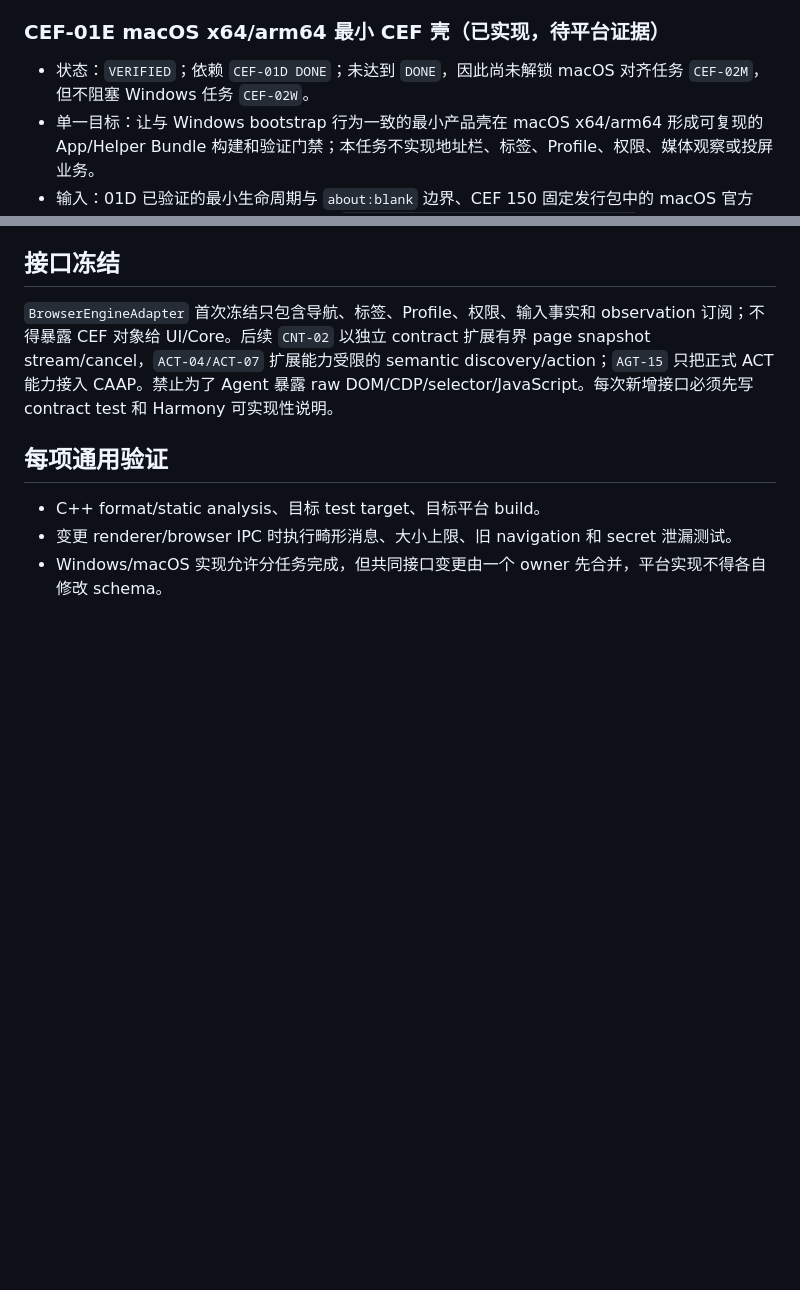
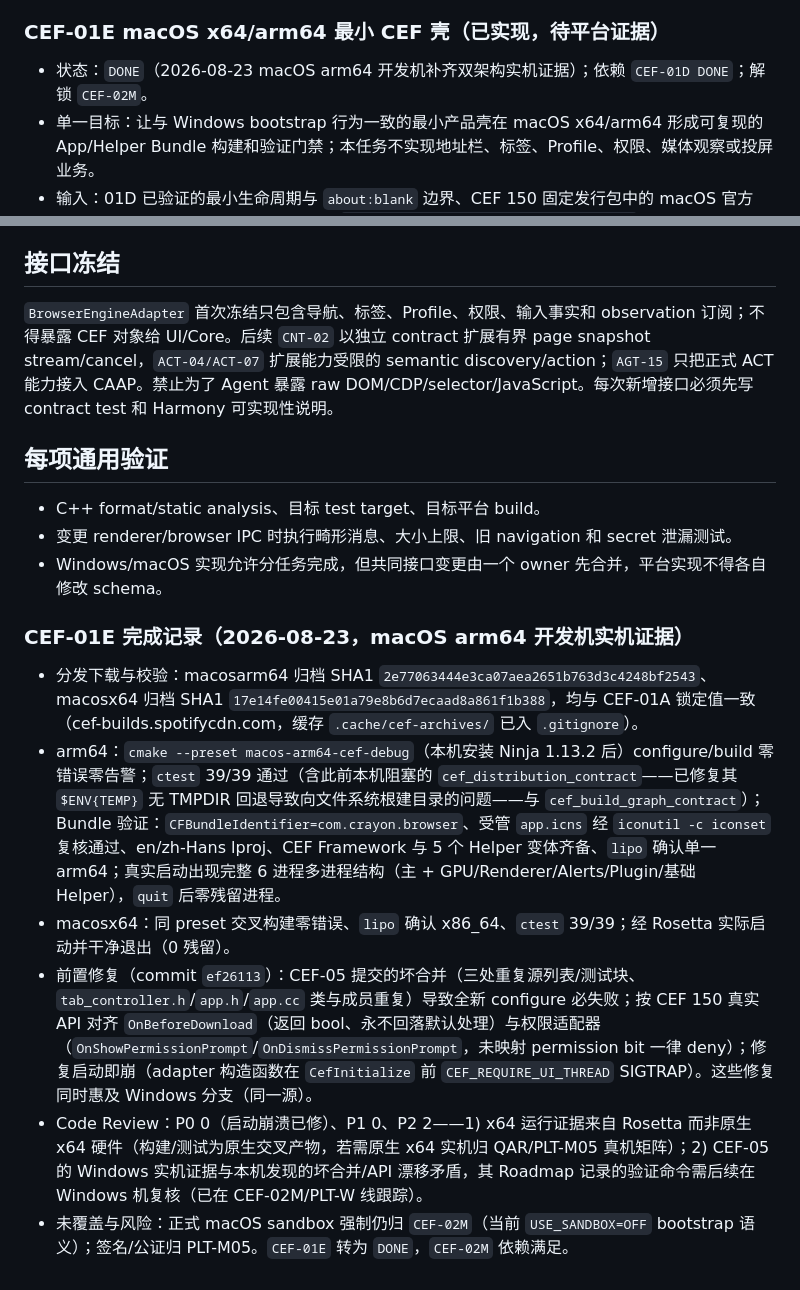
Before and after one commit to shenyingjun5/crayon-browser, a Markdown page: docs/plans/desktop-cef-browser-roadmap.md, 2 parts joined by grey strips. GitHub-like rendering; blank space fills up the shorter version.

Commit message:
docs(cef): CEF-01E DONE with dual-architecture macOS real-device evidence

```diff
--- a/docs/plans/desktop-cef-browser-roadmap.md
+++ b/docs/plans/desktop-cef-browser-roadmap.md
@@ -122,7 +122,7 @@
 
 ### CEF-01E macOS x64/arm64 最小 CEF 壳（已实现，待平台证据）
 
-- 状态：`VERIFIED`；依赖 `CEF-01D DONE`；未达到 `DONE`，因此尚未解锁 macOS 对齐任务 `CEF-02M`，但不阻塞 Windows 任务 `CEF-02W`。
+- 状态：`DONE`（2026-08-23 macOS arm64 开发机补齐双架构实机证据）；依赖 `CEF-01D DONE`；解锁 `CEF-02M`。
 - 单一目标：让与 Windows bootstrap 行为一致的最小产品壳在 macOS x64/arm64 形成可复现的 App/Helper Bundle 构建和验证门禁；本任务不实现地址栏、标签、Profile、权限、媒体观察或投屏业务。
 - 输入：01D 已验证的最小生命周期与 `about:blank` 边界、CEF 150 固定发行包中的 macOS 官方 main/helper 装配方式、BRD-04 受管 `assets/brand/generated/macos/app.icns` 与 `AppIcon.iconset`、现有两个 macOS preset。
 - 输出与允许修改：根/`browser/cef-shell` CMake、`browser/cef-shell/src/macos/`、`browser/cef-shell/resources/macos/`、该模块独立 contract、macOS CI workflow，以及本 Roadmap/current 索引的任务状态和证据。CI 只允许通过仓库固定 manifest/downloader 获取对应架构 Standard archive，产物仅进入 runner/build 缓存。
@@ -285,3 +285,12 @@
 - C++ format/static analysis、目标 test target、目标平台 build。
 - 变更 renderer/browser IPC 时执行畸形消息、大小上限、旧 navigation 和 secret 泄漏测试。
 - Windows/macOS 实现允许分任务完成，但共同接口变更由一个 owner 先合并，平台实现不得各自修改 schema。
+
+### CEF-01E 完成记录（2026-08-23，macOS arm64 开发机实机证据）
+
+- 分发下载与校验：macosarm64 归档 SHA1 `2e77063444e3ca07aea2651b763d3c4248bf2543`、macosx64 归档 SHA1 `17e14fe00415e01a79e8b6d7ecaad8a861f1b388`，均与 CEF-01A 锁定值一致（cef-builds.spotifycdn.com，缓存 `.cache/cef-archives/` 已入 `.gitignore`）。
+- arm64：`cmake --preset macos-arm64-cef-debug`（本机安装 Ninja 1.13.2 后）configure/build 零错误零告警；`ctest` 39/39 通过（含此前本机阻塞的 `cef_distribution_contract`——已修复其 `$ENV{TEMP}` 无 TMPDIR 回退导致向文件系统根建目录的问题——与 `cef_build_graph_contract`）；Bundle 验证：`CFBundleIdentifier=com.crayon.browser`、受管 `app.icns` 经 `iconutil -c iconset` 复核通过、en/zh-Hans lproj、CEF Framework 与 5 个 Helper 变体齐备、`lipo` 确认单一 arm64；真实启动出现完整 6 进程多进程结构（主 + GPU/Renderer/Alerts/Plugin/基础 Helper），`quit` 后零残留进程。
+- macosx64：同 preset 交叉构建零错误、`lipo` 确认 x86_64、`ctest` 39/39；经 Rosetta 实际启动并干净退出（0 残留）。
+- 前置修复（commit `ef26113`）：CEF-05 提交的坏合并（三处重复源列表/测试块、`tab_controller.h`/`app.h`/`app.cc` 类与成员重复）导致全新 configure 必失败；按 CEF 150 真实 API 对齐 `OnBeforeDownload`（返回 bool、永不回落默认处理）与权限适配器（`OnShowPermissionPrompt`/`OnDismissPermissionPrompt`，未映射 permission bit 一律 deny）；修复启动即崩（adapter 构造函数在 `CefInitialize` 前 `CEF_REQUIRE_UI_THREAD` SIGTRAP）。这些修复同时惠及 Windows 分支（同一源）。
+- Code Review：P0 0（启动崩溃已修）、P1 0、P2 2——1) x64 运行证据来自 Rosetta 而非原生 x64 硬件（构建/测试为原生交叉产物，若需原生 x64 实机归 QAR/PLT-M05 真机矩阵）；2) CEF-05 的 Windows 实机证据与本机发现的坏合并/API 漂移矛盾，其 Roadmap 记录的验证命令需后续在 Windows 机复核（已在 CEF-02M/PLT-W 线跟踪）。
+- 未覆盖与风险：正式 macOS sandbox 强制仍归 `CEF-02M`（当前 `USE_SANDBOX=OFF` bootstrap 语义）；签名/公证归 PLT-M05。`CEF-01E` 转为 `DONE`，`CEF-02M` 依赖满足。
```
Also changed, not shown: other parts of docs/plans/desktop-cef-browser-roadmap.md (+2 -2 lines).
